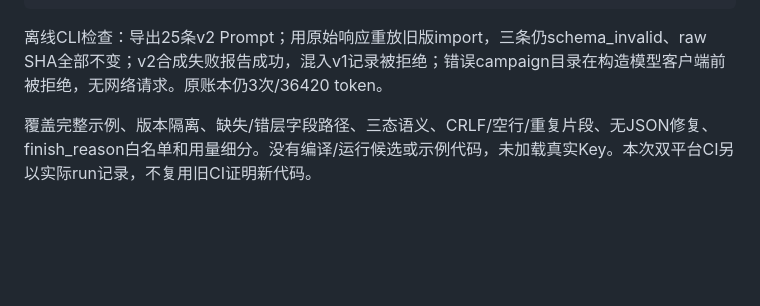
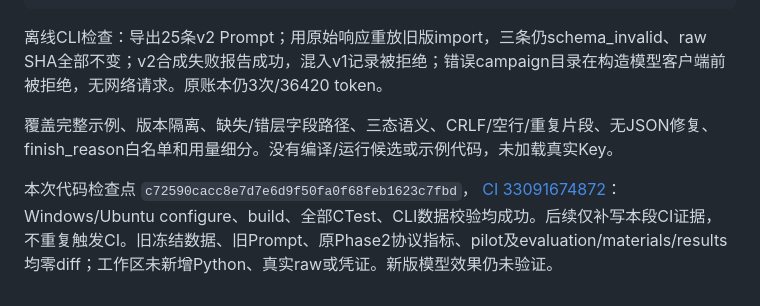
Before and after one commit to Smily2333/hy3-algotrace, a Markdown page: docs/evaluation-v2.md, the part around the change. Rendered like a GitHub page; blank space fills up the shorter version.

Commit message:
Record evaluation v2 Windows and Ubuntu CI verification

```diff
--- a/docs/evaluation-v2.md
+++ b/docs/evaluation-v2.md
@@ -47,4 +47,7 @@ RAW_FILE等是命令参数占位，不能原样执行。bundle与v1一样为 `{d
 
 离线CLI检查：导出25条v2 Prompt；用原始响应重放旧版import，三条仍schema_invalid、raw SHA全部不变；v2合成失败报告成功，混入v1记录被拒绝；错误campaign目录在构造模型客户端前被拒绝，无网络请求。原账本仍3次/36420 token。
 
-覆盖完整示例、版本隔离、缺失/错层字段路径、三态语义、CRLF/空行/重复片段、无JSON修复、finish_reason白名单和用量细分。没有编译/运行候选或示例代码，未加载真实Key。本次双平台CI另以实际run记录，不复用旧CI证明新代码。
+覆盖完整示例、版本隔离、缺失/错层字段路径、三态语义、CRLF/空行/重复片段、无JSON修复、finish_reason白名单和用量细分。没有编译/运行候选或示例代码，未加载真实Key。
+
+本次代码检查点 `c72590cacc8e7d7e6d9f50fa0f68feb1623c7fbd`，
+[CI 33091674872](https://github.com/Smily2333/hy3-algotrace/actions/runs/33091674872)：Windows/Ubuntu configure、build、全部CTest、CLI数据校验均成功。后续仅补写本段CI证据，不重复触发CI。旧冻结数据、旧Prompt、原Phase2协议指标、pilot及evaluation/materials/results均零diff；工作区未新增Python、真实raw或凭证。新版模型效果仍未验证。
```
